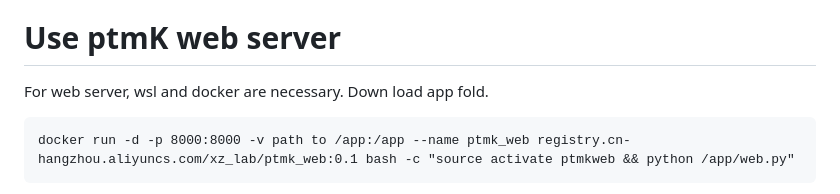
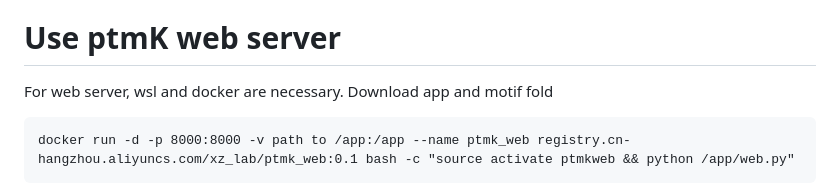
Before and after one commit to chenjief0628/ptmK, a Markdown page: README.md, the part around the change. Rendered like a GitHub page.

````diff
--- a/README.md
+++ b/README.md
@@ -24,7 +24,8 @@ ptmK consists of three main stages:
 3. Applying the specified modifications to the designated amino acids, with the modification structures stored in the motif folder and the final modified results saved as motif.result.pdb in the current directory.
 
 # Use ptmK web server
-For web server, wsl and docker are necessary. Down load app fold.
+For web server, wsl and docker are necessary.
+Download app and motif fold
 ```
 docker run -d -p 8000:8000 -v path to /app:/app --name ptmk_web registry.cn-hangzhou.aliyuncs.com/xz_lab/ptmk_web:0.1 bash -c "source activate ptmkweb && python /app/web.py"
 ```
````
